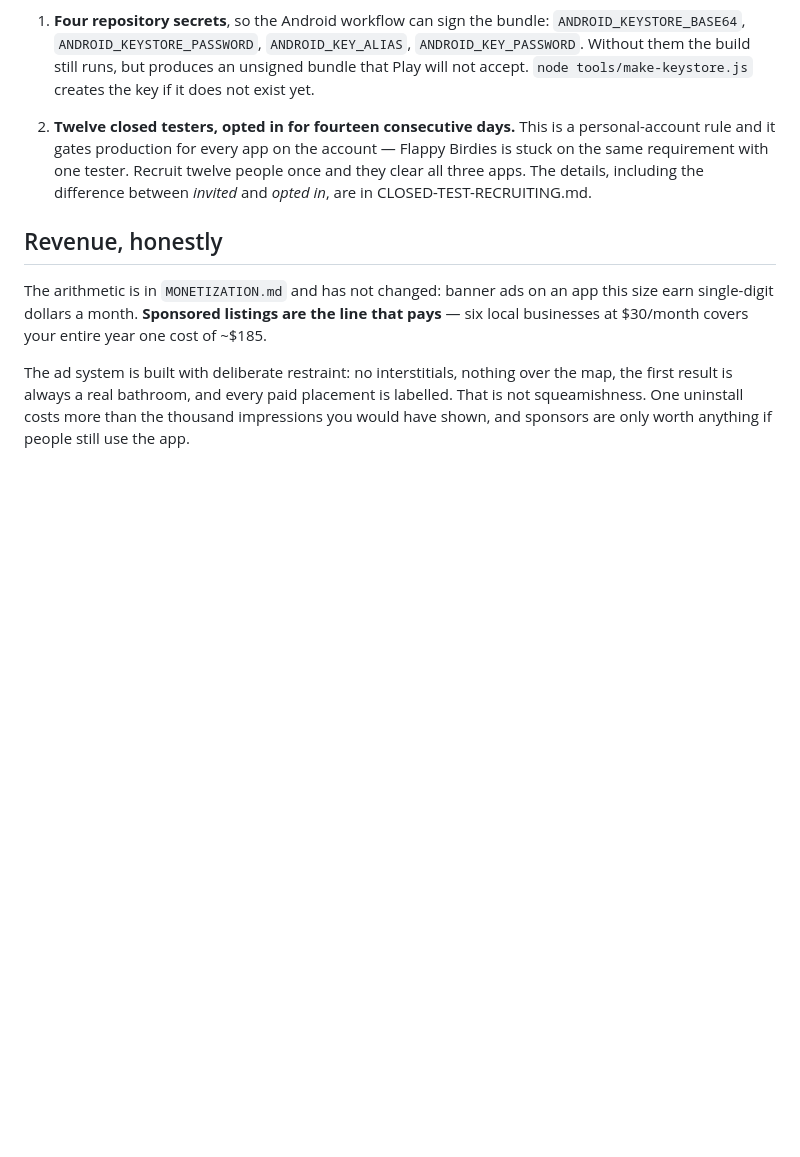
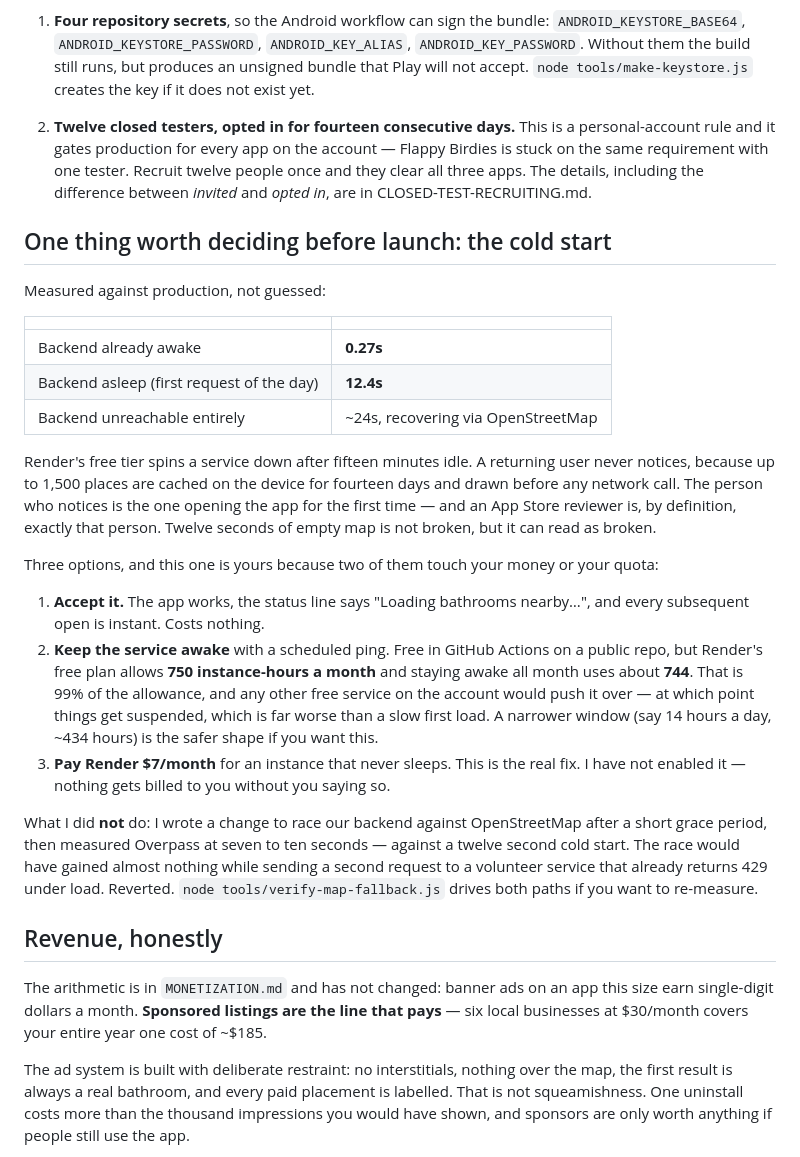
Before and after one commit to bayboyproductions408/bathroom-finder, a Markdown page: LAUNCH-STATUS.md, the part around the change. Drawn GitHub-style; blank space fills up the shorter version.

Commit message:
Record the cold-start measurement and leave the call to Dom
Twelve seconds on a sleeping free instance, a quarter of a second awake. It is
not a blocker and it is not a bug, but a first-ever open is exactly what an App
Store reviewer performs, so it is worth deciding deliberately rather than
discovering. The three options are written out with what each costs: nothing,
99% of Render's free instance-hour allowance, or seven dollars a month. I have
not enabled the paid one.

Co-Authored-By: Claude Opus 5 <noreply@anthropic.com>

```diff
--- a/LAUNCH-STATUS.md
+++ b/LAUNCH-STATUS.md
@@ -212,6 +212,46 @@ yet, and that needs two things only you can do:
    difference between *invited* and *opted in*, are in CLOSED-TEST-RECRUITING.md.
 
 
+## One thing worth deciding before launch: the cold start
+
+Measured against production, not guessed:
+
+| | |
+|---|---|
+| Backend already awake | **0.27s** |
+| Backend asleep (first request of the day) | **12.4s** |
+| Backend unreachable entirely | ~24s, recovering via OpenStreetMap |
+
+Render's free tier spins a service down after fifteen minutes idle. A returning
+user never notices, because up to 1,500 places are cached on the device for
+fourteen days and drawn before any network call. The person who notices is the
+one opening the app for the first time — and an App Store reviewer is, by
+definition, exactly that person. Twelve seconds of empty map is not broken, but
+it can read as broken.
+
+Three options, and this one is yours because two of them touch your money or
+your quota:
+
+1. **Accept it.** The app works, the status line says "Loading bathrooms
+   nearby…", and every subsequent open is instant. Costs nothing.
+2. **Keep the service awake** with a scheduled ping. Free in GitHub Actions on
+   a public repo, but Render's free plan allows **750 instance-hours a month**
+   and staying awake all month uses about **744**. That is 99% of the
+   allowance, and any other free service on the account would push it over —
+   at which point things get suspended, which is far worse than a slow first
+   load. A narrower window (say 14 hours a day, ~434 hours) is the safer shape
+   if you want this.
+3. **Pay Render \$7/month** for an instance that never sleeps. This is the
+   real fix. I have not enabled it — nothing gets billed to you without you
+   saying so.
+
+What I did **not** do: I wrote a change to race our backend against
+OpenStreetMap after a short grace period, then measured Overpass at seven to
+ten seconds — against a twelve second cold start. The race would have gained
+almost nothing while sending a second request to a volunteer service that
+already returns 429 under load. Reverted. `node tools/verify-map-fallback.js`
+drives both paths if you want to re-measure.
+
 ## Revenue, honestly
 
 The arithmetic is in `MONETIZATION.md` and has not changed: banner ads on an app this
```
